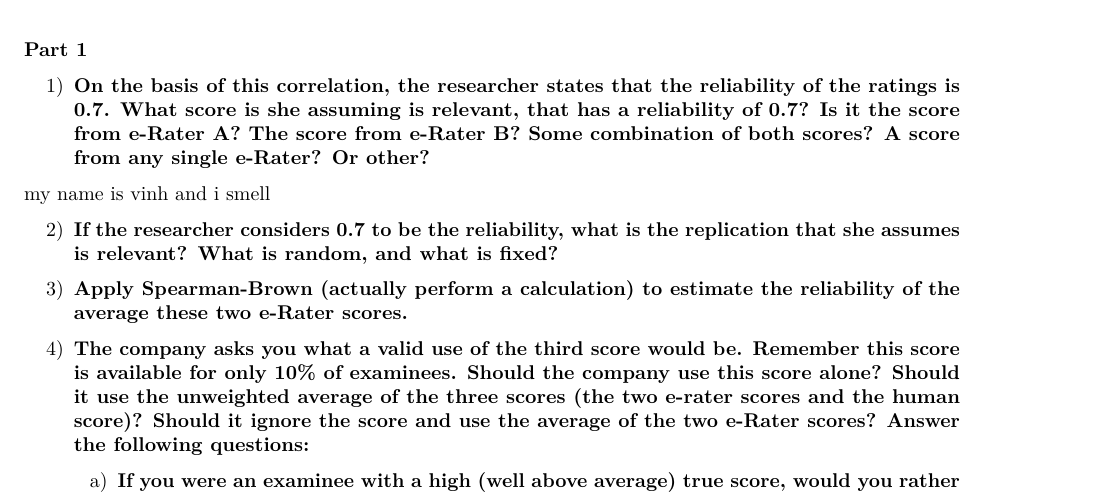
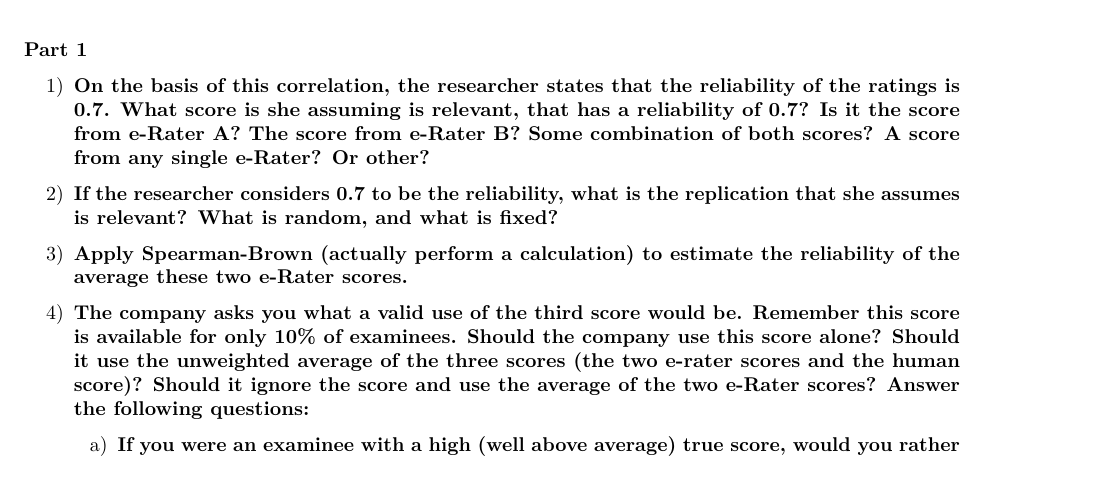
Before and after one commit to ThomasKK/Homework061, an R Markdown document (Pset1.Rmd): part of page 1 of 8, cut so that both start at the same text. Rendered offline with R 4.5, knitr and Pandoc, then LaTeX, with nearby package versions.

Commit message:
deleting test comment

```diff
--- a/Pset1.Rmd
+++ b/Pset1.Rmd
@@ -18,8 +18,6 @@ library(tidyr)
 **Part 1**
 
 1) \textbf{On the basis of this correlation, the researcher states that the reliability of the ratings is 0.7.  What score is she assuming is relevant, that has a reliability of 0.7? Is it the score from e-Rater A? The score from e-Rater B? Some combination of both scores? A score from any single e-Rater? Or other?}
-
-my name is vinh and i smell
 
 2) \textbf{If the researcher considers 0.7 to be the reliability, what is the replication that she assumes is relevant?  What is random, and what is fixed?}
 
```
